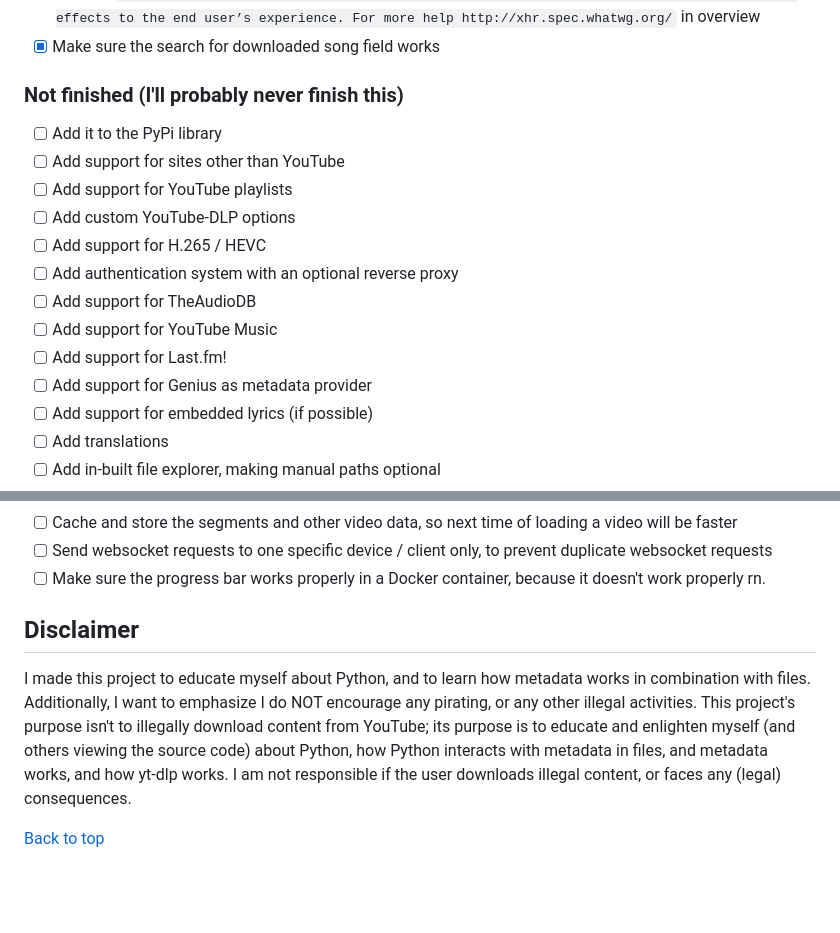
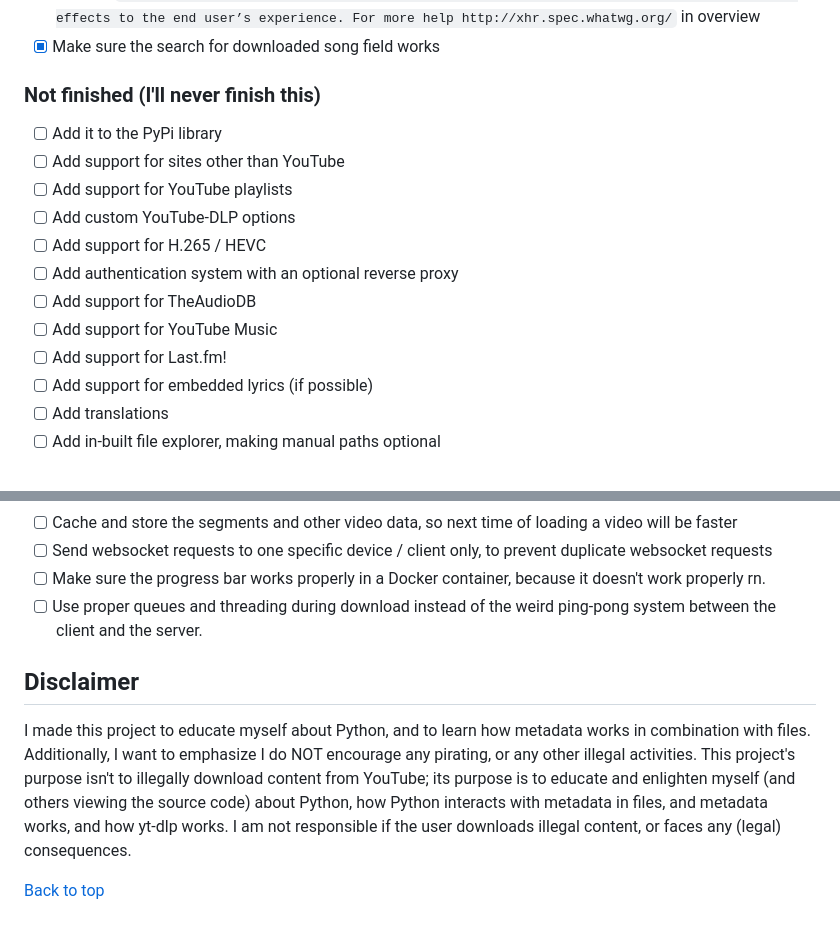
Before and after one commit to JVT038/MetaTube, a Markdown page: README.md, 2 parts joined by grey strips. Drawn GitHub-style; blank space fills up the shorter version.

```diff
--- a/README.md
+++ b/README.md
@@ -239,7 +252,7 @@ Made with :heart: by <a href="https://github.com/JVT038" target="_blank">JVT038<
 - [X] Fix error `Synchronous XMLHttpRequest on the main thread is deprecated because of its detrimental effects to the end user’s experience. For more help http://xhr.spec.whatwg.org/` in overview
 - [X] Make sure the search for downloaded song field works
 
-### Not finished (I'll probably never finish this)
+### Not finished (I'll never finish this)
 
 - [ ] Add it to the PyPi library
 - [ ] Add support for sites other than YouTube
@@ -250,7 +263,6 @@ Made with :heart: by <a href="https://github.com/JVT038" target="_blank">JVT038<
 - [ ] Add support for TheAudioDB
 - [ ] Add support for YouTube Music
 - [ ] Add support for Last.fm!
-- [ ] Add support for Genius as metadata provider
 - [ ] Add support for embedded lyrics (if possible)
 - [ ] Add translations
 - [ ] Add in-built file explorer, making manual paths optional
@@ -266,13 +278,14 @@ Made with :heart: by <a href="https://github.com/JVT038" target="_blank">JVT038<
 - [ ] Cache and store the segments and other video data, so next time of loading a video will be faster
 - [ ] Send websocket requests to one specific device / client only, to prevent duplicate websocket requests
 - [ ] Make sure the progress bar works properly in a Docker container, because it doesn't work properly rn.
+- [ ] Use proper queues and threading during download instead of the weird ping-pong system between the client and the server.
 &#xa0;
 
 ## Disclaimer
+
 I made this project to educate myself about Python, and to learn how metadata works in combination with files.
 Additionally, I want to emphasize I do NOT encourage any pirating, or any other illegal activities.
 This project's purpose isn't to illegally download content from YouTube; its purpose is to educate and enlighten myself (and others viewing the source code) about Python, how Python interacts with metadata in files, and  metadata works, and how yt-dlp works.
 I am not responsible if the user downloads illegal content, or faces any (legal) consequences.
 
-
 <a href="#top">Back to top</a>
```
Also changed, not shown: other parts of README.md (+15 -2 lines).
